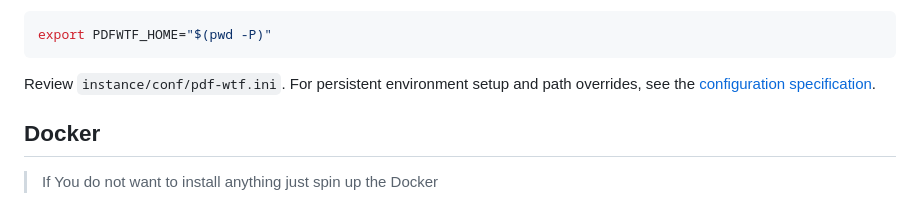
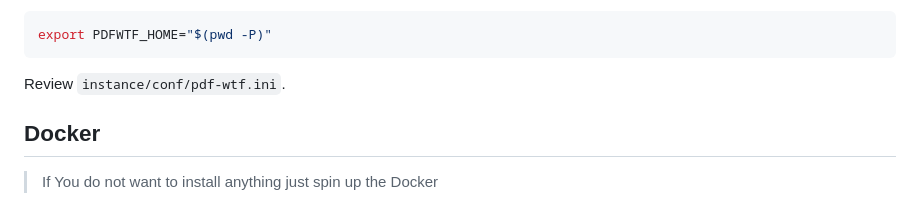
Before and after one commit to filak/pdf-wtf, a Markdown page: README.md, the part around the change. GitHub-like rendering.

Commit message:
Update README to remove environment setup instructions
Removed instructions for persistent environment setup and path overrides.

````diff
--- a/README.md
+++ b/README.md
@@ -88,8 +88,6 @@ export PDFWTF_HOME="$(pwd -P)"
 ```
 
 Review `instance/conf/pdf-wtf.ini`.
-For persistent environment setup and path overrides, see the
-[configuration specification](specs/CONFIGURATION.md).
 
 ## Docker
 
````
